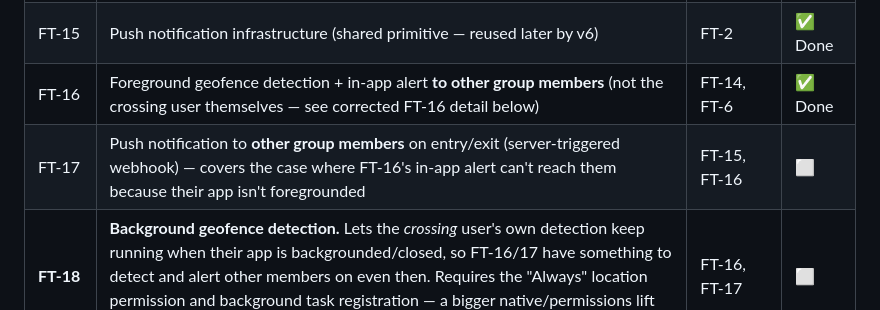
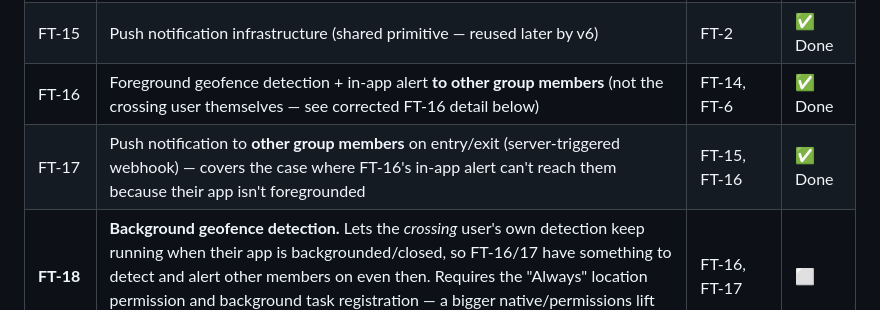
Before and after one commit to brmendez/family-tracker, a Markdown page: ARCHITECTURE.md, the part around the change. Rendered like a GitHub page.

Commit message:
Mark FT-17 done in roadmap

```diff
--- a/ARCHITECTURE.md
+++ b/ARCHITECTURE.md
@@ -633,7 +633,7 @@ the solo group, not back to "Family."
 | FT-14b | Autocomplete/named-place upgrade for Zones address search (v1 ships exact-address geocoding only) | FT-14 | ⬜ |
 | FT-15 | Push notification infrastructure (shared primitive — reused later by v6) | FT-2 | ✅ Done |
 | FT-16 | Foreground geofence detection + in-app alert **to other group members** (not the crossing user themselves — see corrected FT-16 detail below) | FT-14, FT-6 | ✅ Done |
-| FT-17 | Push notification to **other group members** on entry/exit (server-triggered webhook) — covers the case where FT-16's in-app alert can't reach them because their app isn't foregrounded | FT-15, FT-16 | ⬜ |
+| FT-17 | Push notification to **other group members** on entry/exit (server-triggered webhook) — covers the case where FT-16's in-app alert can't reach them because their app isn't foregrounded | FT-15, FT-16 | ✅ Done |
 | **FT-18** | **Background geofence detection.** Lets the *crossing* user's own detection keep running when their app is backgrounded/closed, so FT-16/17 have something to detect and alert other members on even then. Requires the "Always" location permission and background task registration — a bigger native/permissions lift than the dev build requirement itself, which actually started at FT-4. | FT-16, FT-17 | ⬜ |
 
 ### FT-13 detail — Schema: `geofences` + `geofence_events`, group-scoped
```
